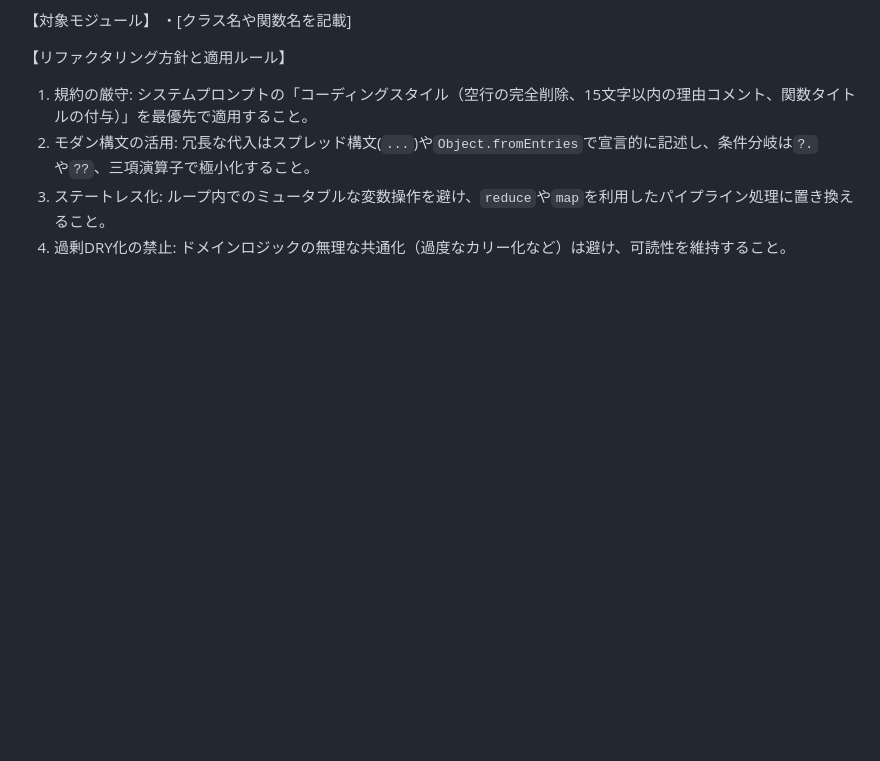
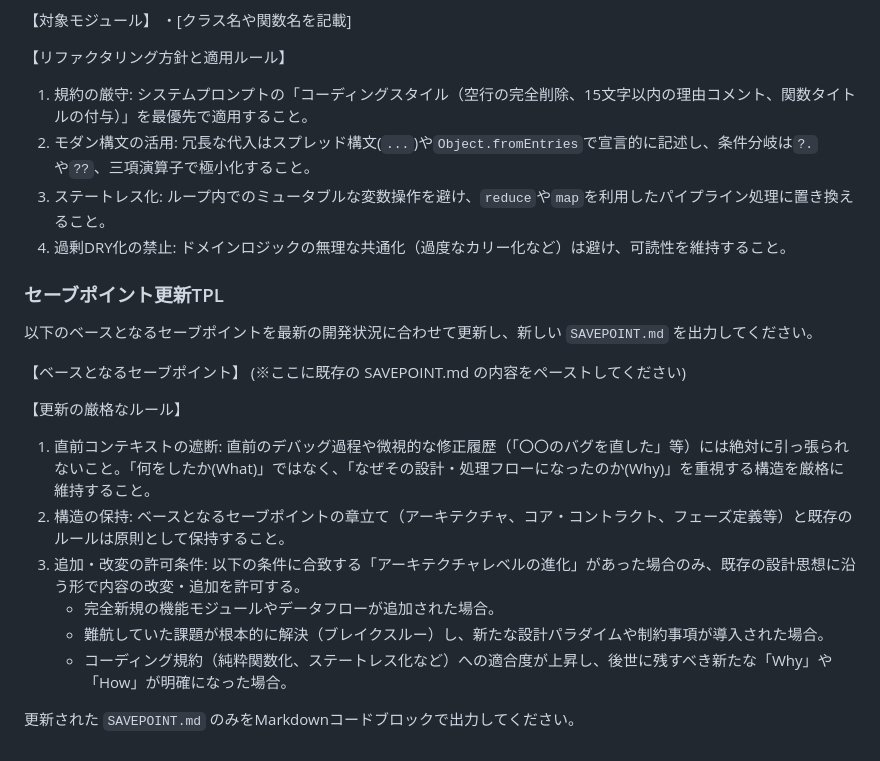
Before and after one commit to rei-watanabe-chiba/OBPLOT, a Markdown page: PROMPT.md, the part around the change. Rendered like a GitHub page; blank space fills up the shorter version.

```diff
--- a/PROMPT.md
+++ b/PROMPT.md
@@ -53,3 +53,19 @@
 2. モダン構文の活用: 冗長な代入はスプレッド構文(`...`)や`Object.fromEntries`で宣言的に記述し、条件分岐は`?.`や`??`、三項演算子で極小化すること。
 3. ステートレス化: ループ内でのミュータブルな変数操作を避け、`reduce`や`map`を利用したパイプライン処理に置き換えること。
 4. 過剰DRY化の禁止: ドメインロジックの無理な共通化（過度なカリー化など）は避け、可読性を維持すること。
+
+### セーブポイント更新TPL
+以下のベースとなるセーブポイントを最新の開発状況に合わせて更新し、新しい `SAVEPOINT.md` を出力してください。
+
+【ベースとなるセーブポイント】
+(※ここに既存の SAVEPOINT.md の内容をペーストしてください)
+
+【更新の厳格なルール】
+1. 直前コンテキストの遮断: 直前のデバッグ過程や微視的な修正履歴（「〇〇のバグを直した」等）には絶対に引っ張られないこと。「何をしたか(What)」ではなく、「なぜその設計・処理フローになったのか(Why)」を重視する構造を厳格に維持すること。
+2. 構造の保持: ベースとなるセーブポイントの章立て（アーキテクチャ、コア・コントラクト、フェーズ定義等）と既存のルールは原則として保持すること。
+3. 追加・改変の許可条件: 以下の条件に合致する「アーキテクチャレベルの進化」があった場合のみ、既存の設計思想に沿う形で内容の改変・追加を許可する。
+   - 完全新規の機能モジュールやデータフローが追加された場合。
+   - 難航していた課題が根本的に解決（ブレイクスルー）し、新たな設計パラダイムや制約事項が導入された場合。
+   - コーディング規約（純粋関数化、ステートレス化など）への適合度が上昇し、後世に残すべき新たな「Why」や「How」が明確になった場合。
+
+更新された `SAVEPOINT.md` のみをMarkdownコードブロックで出力してください。
```
